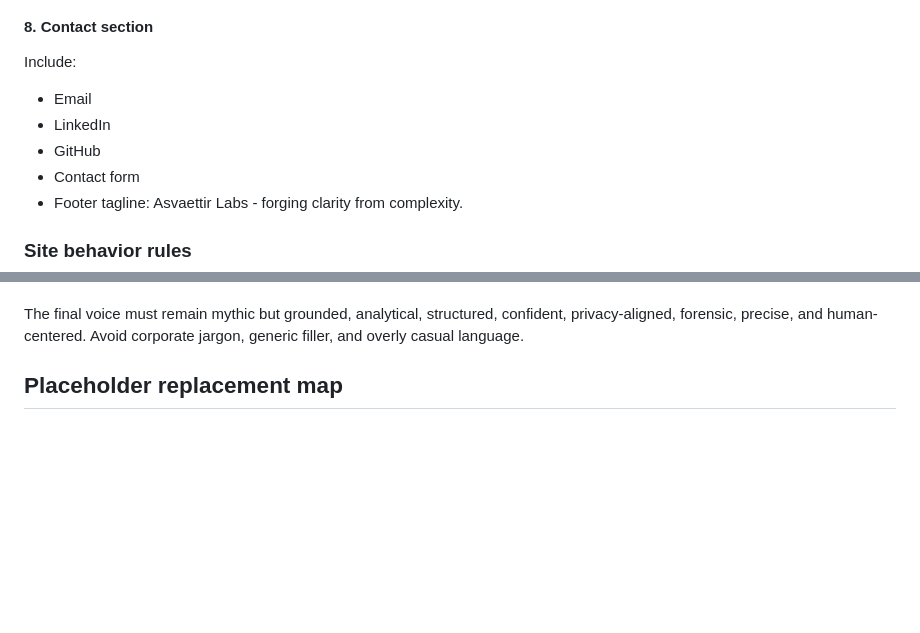
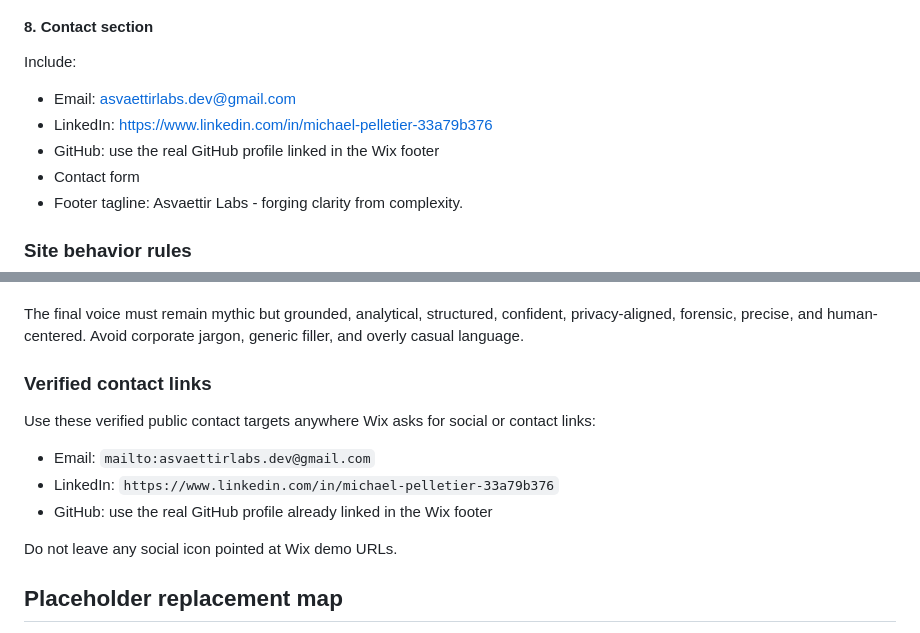
Before and after one commit to mpelletier0691-byte/forseti, a Markdown page: docs/ASVAETTIR_WIX_ECOSYSTEM.md, 2 parts joined by grey strips. Drawn GitHub-style; blank space fills up the shorter version.

Commit message:
Add verified LinkedIn contact guidance
Co-authored-by: mpelletier0691-byte <mpelletier0691-byte@users.noreply.github.com>

```diff
--- a/docs/ASVAETTIR_WIX_ECOSYSTEM.md
+++ b/docs/ASVAETTIR_WIX_ECOSYSTEM.md
@@ -839,9 +839,9 @@ Use this future-facing roadmap:
 
 Include:
 
-- Email
-- LinkedIn
-- GitHub
+- Email: asvaettirlabs.dev@gmail.com
+- LinkedIn: https://www.linkedin.com/in/michael-pelletier-33a79b376
+- GitHub: use the real GitHub profile linked in the Wix footer
 - Contact form
 - Footer tagline: Asvaettir Labs - forging clarity from complexity.
 
@@ -1036,6 +1036,17 @@ When applying this directive:
 The final voice must remain mythic but grounded, analytical, structured,
 confident, privacy-aligned, forensic, precise, and human-centered. Avoid
 corporate jargon, generic filler, and overly casual language.
+
+
+### Verified contact links
+
+Use these verified public contact targets anywhere Wix asks for social or contact links:
+
+- Email: `mailto:asvaettirlabs.dev@gmail.com`
+- LinkedIn: `https://www.linkedin.com/in/michael-pelletier-33a79b376`
+- GitHub: use the real GitHub profile already linked in the Wix footer
+
+Do not leave any social icon pointed at Wix demo URLs.
 
 ## Placeholder replacement map
 
```
Also changed, not shown: docs/ASVAETTIR_VALIDATION_AND_BRAND_ASSETS.md (+11 -0 lines).
